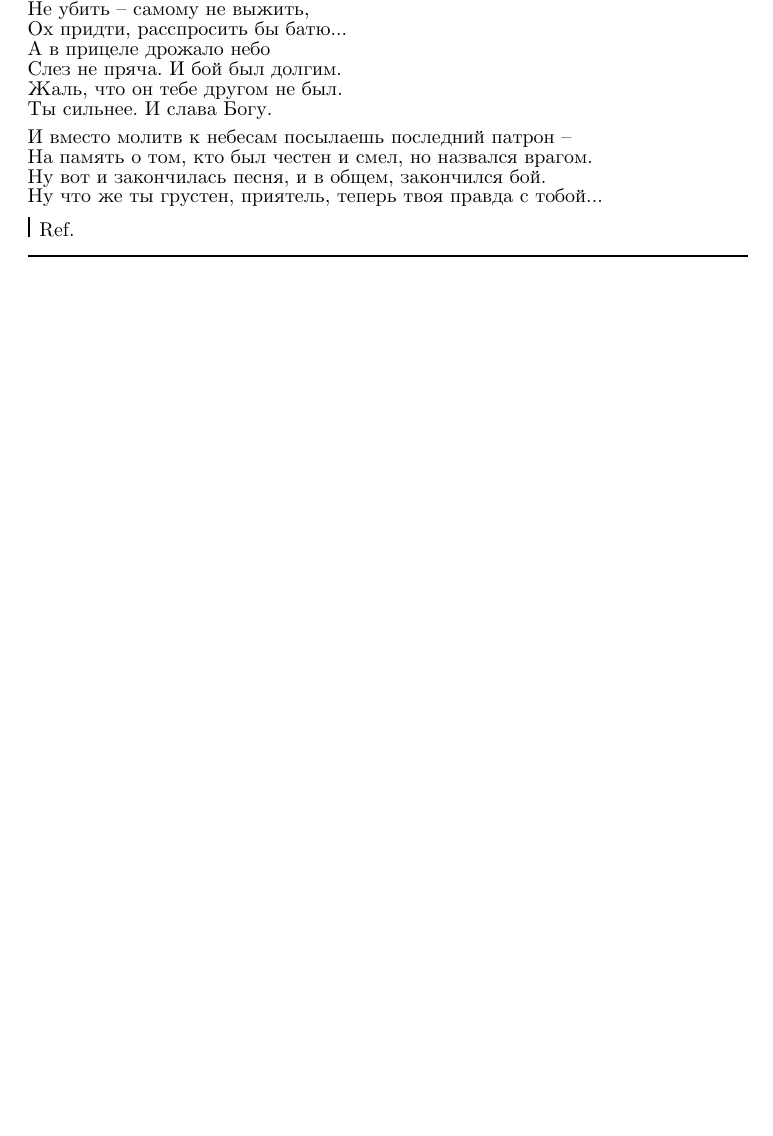
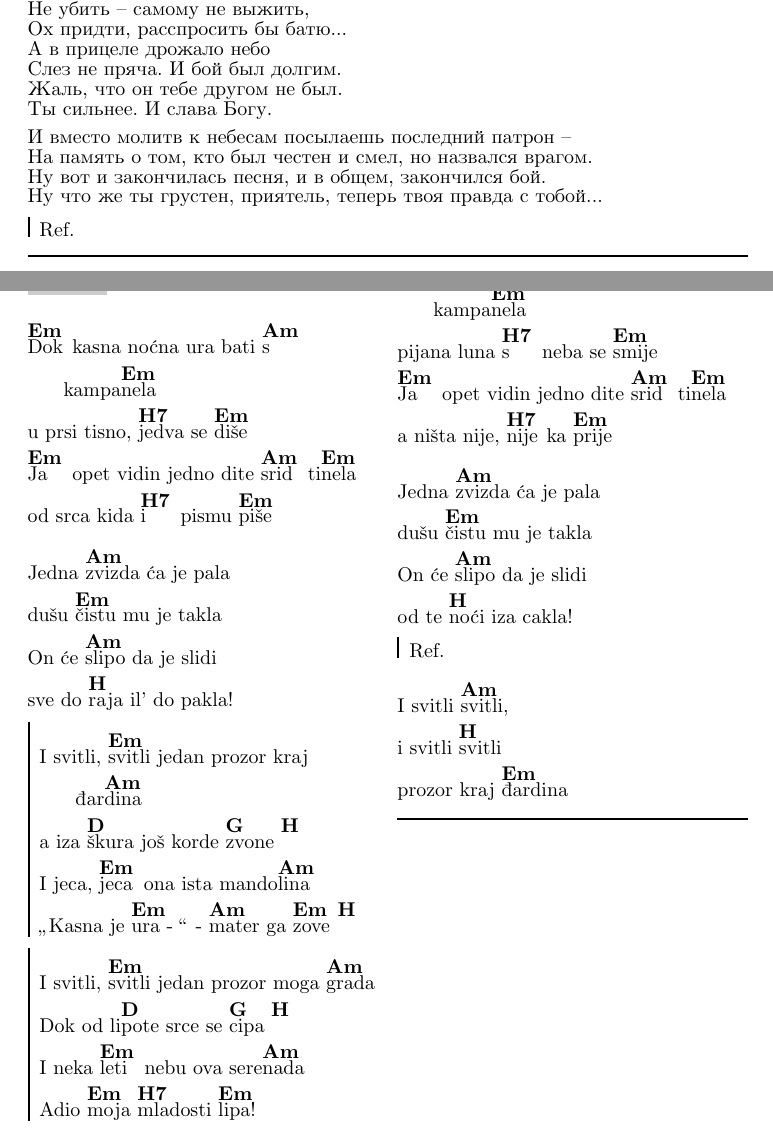
Before and after one commit to irendie/songbook, a LaTeX document (src/songbook.tex, which reads src/other_songs.tex): part of page 110 of 112 before the commit and two parts of pages 110 and 111 of 113 after it, the two joined at a grey line, cut so that both start at the same text, the shorter picture padded with empty space. Compiled offline with LuaLaTeX.

Commit message:
added Prozor kraj đardina

```diff
--- a/src/other_songs.tex
+++ b/src/other_songs.tex
@@ -1427,3 +1427,51 @@ Ref.
 Ref.
 \endchorus
 \endsong
+
+\songcolumns{2}
+\beginsong{Prozor kraj đardina}[by={Goran Karan}]
+\beginverse
+\[Em]Dok kasna noćna ura bati \[Am]s kampa\[Em]nela
+u prsi tisno, \[H7]jedva se \[Em]diše
+\[Em]Ja opet vidin jedno dite \[Am]srid ti\[Em]nela
+od srca kida \[H7]i pismu \[Em]piše
+\endverse
+\beginverse
+Jedna \[Am]zvizda ća je pala
+dušu \[Em]čistu mu je takla
+On će \[Am]slipo da je slidi
+sve do \[H]raja il' do pakla!
+\endverse
+\beginchorus
+I svitli, \[Em]svitli jedan prozor kraj đar\[Am]dina
+a iza \[D]škura još korde \[G]zvone \[H]
+I jeca, \[Em]jeca ona ista mando\[Am]lina
+\uv{Kasna je \[Em]ura} - \[Am]mater ga \[Em]zove \[H]
+\endchorus
+\beginchorus
+I svitli, \[Em]svitli jedan prozor moga \[Am]grada
+Dok od li\[D]pote srce se \[G]cipa \[H]
+I neka \[Em]leti nebu ova sere\[Am]nada
+Adio \[Em]moja \[H7]mladosti \[Em]lipa!
+\endchorus
+\beginverse
+\[Em]Dok kasna noćna ura bati \[Am]s kampa\[Em]nela
+pijana luna \[H7]s neba se \[Em]smije
+\[Em]Ja opet vidin jedno dite \[Am]srid ti\[Em]nela
+a ništa nije, \[H7]nije ka \[Em]prije
+\endverse
+\beginverse
+Jedna \[Am]zvizda ća je pala
+dušu \[Em]čistu mu je takla
+On će \[Am]slipo da je slidi
+od te \[H]noći iza cakla!
+\endverse
+\beginchorus\stopchords
+Ref.
+\endchorus
+\beginverse
+I svitli \[Am]svitli,
+i svitli \[H]svitli
+prozor kraj \[Em]đardina
+\endverse
+\endsong
```
Also changed, not shown: release/songbook.pdf.
